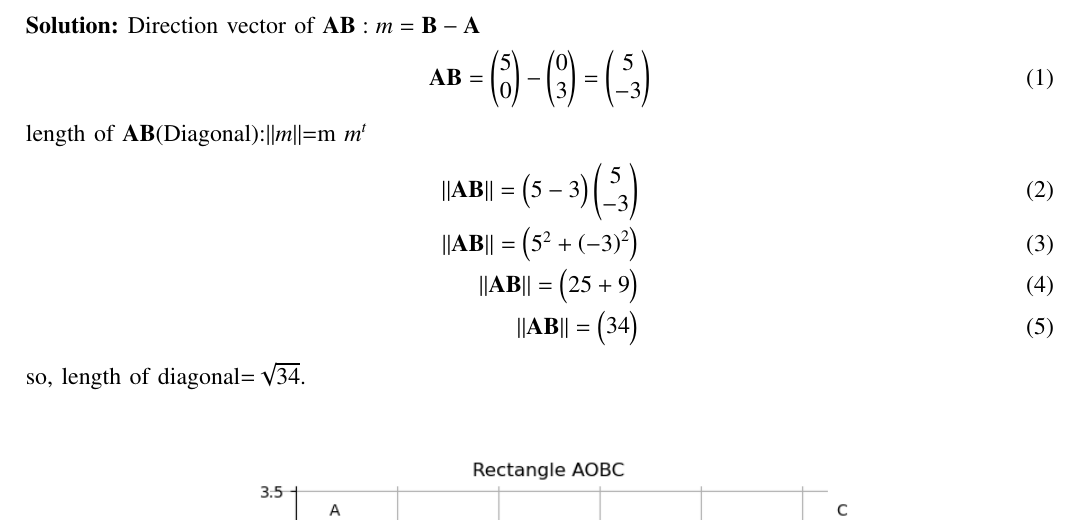
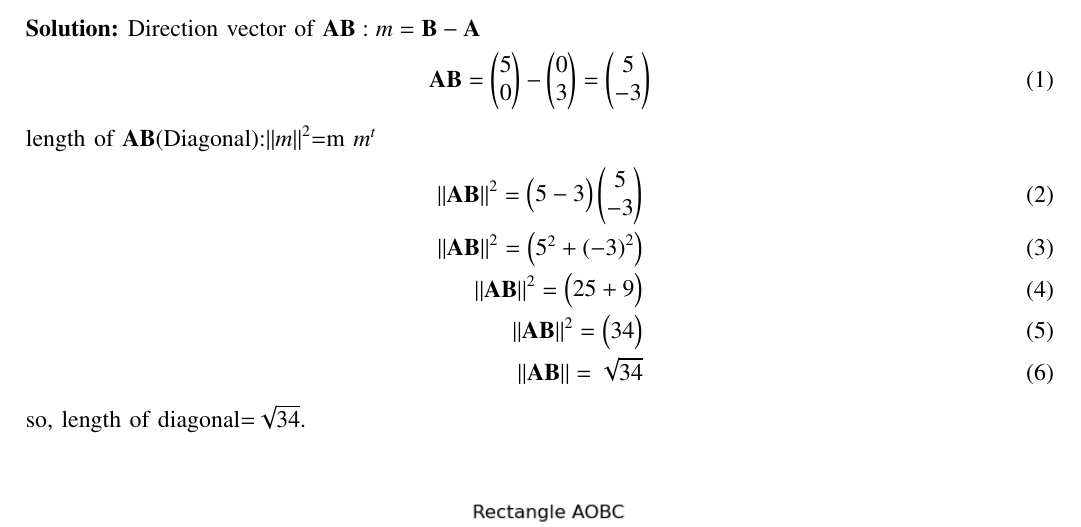
Before and after one commit to Koushik11044/EE1030, a LaTeX problem sheet (Assignment-3/main.tex): part of the page, cut so that both start at the same text. Compiled offline with pdfLaTeX.

Commit message:
Add files via upload

```diff
--- a/Assignment-3/main.tex
+++ b/Assignment-3/main.tex
@@ -60,12 +60,13 @@
            \begin{align}
 	   \vec{AB}=\myvec{5\\0}-\myvec{0\\3}=\myvec{5\\-3}
 	   \end{align}
-	   length of $\vec{AB}$(Diagonal):$\abs{\abs{m}}$=m $m^t$
+	   length of $\vec{AB}$(Diagonal):$\abs{\abs{m}}^2$=m $m^t$
 	   \begin{align}
-	   \abs{\abs{\vec{AB}}}=\myvec{5 -3}\myvec{5\\-3}\\
-	   \abs{\abs{\vec{AB}}}=\myvec{5^2+\brak{-3}^2}\\
-           \abs{\abs{\vec{AB}}}=\myvec{25+9}\\
-           \abs{\abs{\vec{AB}}}=\myvec{34}
+	   \abs{\abs{\vec{AB}}}^2=\myvec{5 -3}\myvec{5\\-3}\\
+	   \abs{\abs{\vec{AB}}}^2=\myvec{5^2+\brak{-3}^2}\\
+           \abs{\abs{\vec{AB}}}^2=\myvec{25+9}\\
+           \abs{\abs{\vec{AB}}}^2=\myvec{34}\\
+           \abs{\abs{\vec{AB}}}=\sqrt{34}
 	   \end{align}
 	   so, length of diagonal=$\sqrt{34}$.
 
```
Also changed, not shown: Assignment-3/main.pdf, 1 other file.
